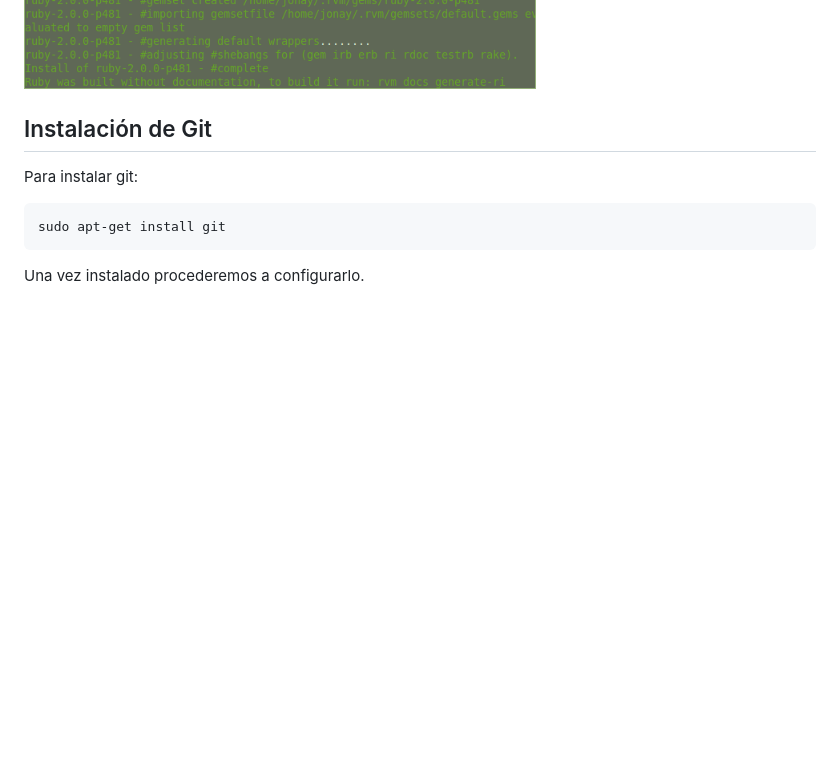
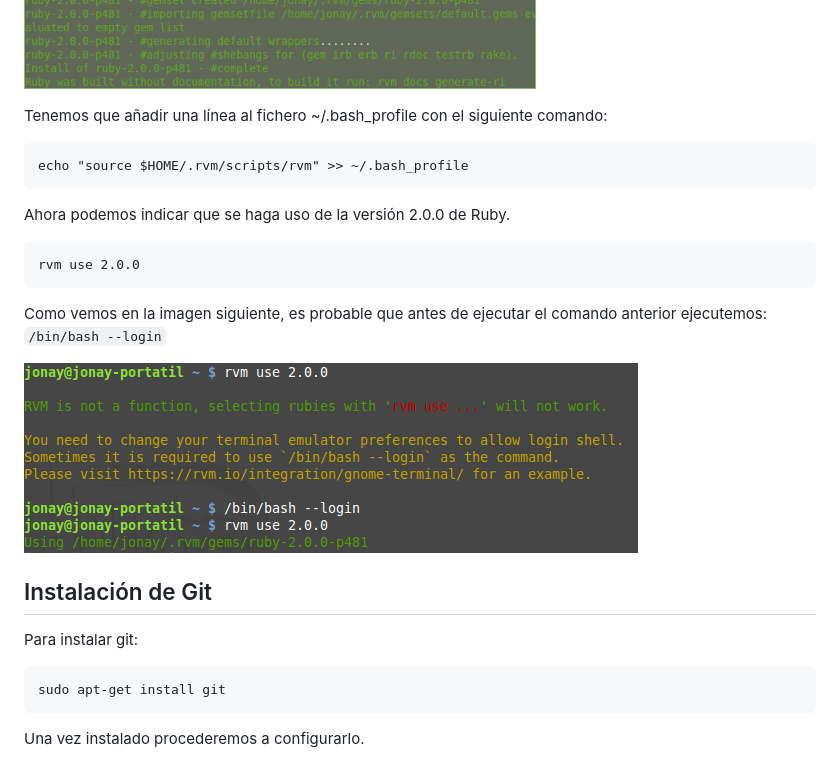
Before and after one commit to jsuarezarm/sytw_tutorial_inicial, a Markdown page: README.md, the part around the change. Drawn GitHub-style; pictures changed too: images/rvm_use.png (added); blank space fills up the shorter version.

Commit message:
Parte de rvm del tutorial completa

```diff
--- a/README.md
+++ b/README.md
@@ -19,6 +19,20 @@ rvm install 2.0.0
 ~~~
 
 ![Instalación Ruby](images/rvm200.png "Instalación de la versión de Ruby 2.0.0")
+
+Tenemos que añadir una línea al fichero ~/.bash_profile con el siguiente comando:
+~~~
+echo "source $HOME/.rvm/scripts/rvm" >> ~/.bash_profile
+~~~
+
+Ahora podemos indicar que se haga uso de la versión 2.0.0 de Ruby.
+~~~
+rvm use 2.0.0
+~~~
+
+Como vemos en la imagen siguiente, es probable que antes de ejecutar el comando anterior ejecutemos: `/bin/bash --login`
+
+![rvm use](images/rvm_use.png "Configurar el uso de la versión 2.0.0")
 
 
 ## Instalación de Git
```
